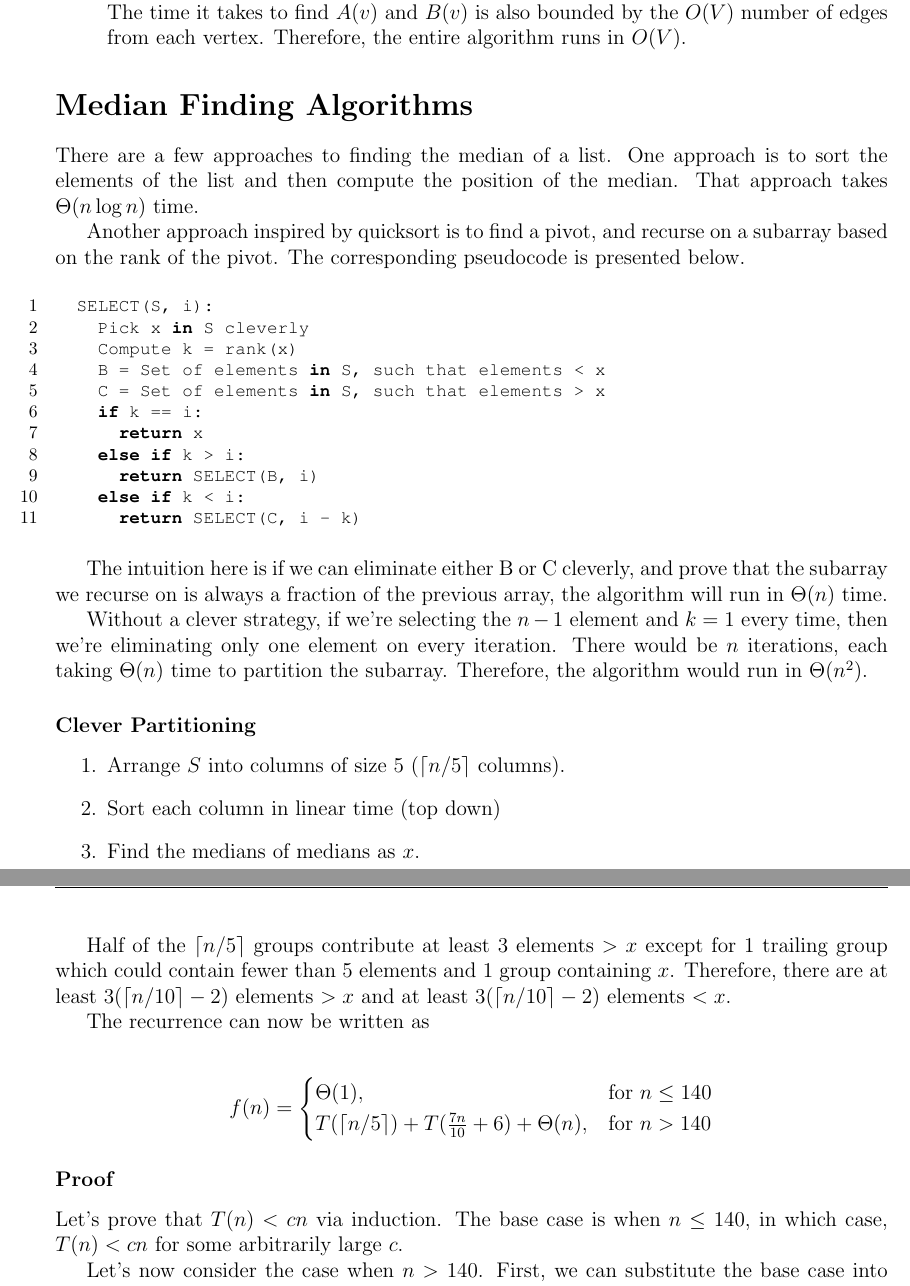
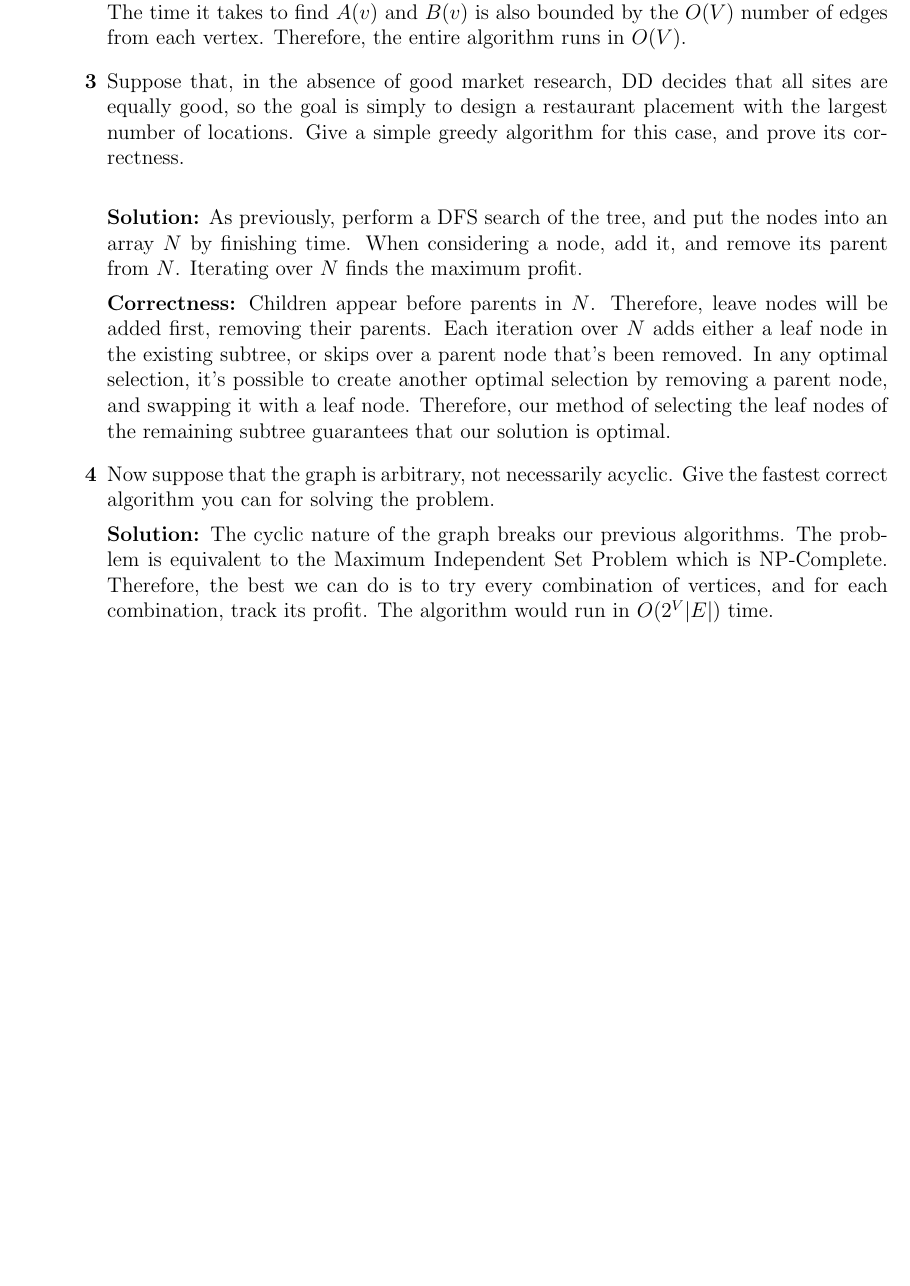
Before and after one commit to moderatelyfunctional/Algorithms, a LaTeX document (problems/L2_Divide_Conquer.tex): two parts of pages 2 and 3 of 4 before the commit and part of page 2 of 2 after it, the two joined at a grey line, cut so that both start at the same text, the shorter picture padded with empty space. Compiled offline with pdfLaTeX.

Commit message:
Third/Fourth part of first problem

```diff
--- a/problems/L2_Divide_Conquer.tex
+++ b/problems/L2_Divide_Conquer.tex
@@ -57,50 +57,11 @@
 	\par{In the base case with one node $v$, we know that the maximum value is $p_v$ which for a leaf node is $\max{(A(v), B(v))} = \max{(p_v, 0)} = p_v$.}
 	\par{Inductive hypothesis: consider the situation where we have $n + 1$ nodes. There are two combinations to consider, including and excluding the additional node $u$. The maximum profit must be one of the two combinations. $N$ guarantees that children nodes are processed before their parents, so the $A(v)$ and $B(v)$ are accurate.}
 	\par{\textbf{Timing:} The algorithm runs in $O(V)$ time. Trees have $\leq V - 1$ edges. Therefore, traversing $G$ and sorting the nodes by their reverse finishing times takes $O(V)$ time. The time it takes to find $A(v)$ and $B(v)$ is also bounded by the $O(V)$ number of edges from each vertex. Therefore, the entire algorithm runs in $O(V)$.}
+	\item Suppose that, in the absence of good market research, DD decides that all sites are equally good, so the goal is simply to design a restaurant placement with the largest number of locations. Give a simple greedy algorithm for this case, and prove its correctness. \\
+	\par{\textbf{Solution:} As previously, perform a DFS search of the tree, and put the nodes into an array $N$ by finishing time. When considering a node, add it, and remove its parent from $N$. Iterating over $N$ finds the maximum profit.}
+	\par{\textbf{Correctness:} Children appear before parents in $N$. Therefore, leave nodes will be added first, removing their parents. Each iteration over $N$ adds either a leaf node in the existing subtree, or skips over a parent node that's been removed. In any optimal selection, it's possible to create another optimal selection by removing a parent node, and swapping it with a leaf node. Therefore, our method of selecting the leaf nodes of the remaining subtree guarantees that our solution is optimal.}
+	\item Now suppose that the graph is arbitrary, not necessarily acyclic. Give the fastest correct algorithm you can for solving the problem.
+	\par{\textbf{Solution:} The cyclic nature of the graph breaks our previous algorithms. The problem is equivalent to the Maximum Independent Set Problem which is NP-Complete. Therefore, the best we can do is to try every combination of vertices, and for each combination, track its profit. The algorithm would run in $O(2^V|E|)$ time.}
 \end{enumerate}
 
 
-\section*{Median Finding Algorithms}
-\par{There are a few approaches to finding the median of a list.  One approach is to sort the elements of the list and then compute the position of the median. That approach takes $\Theta(n \log{n})$ time.}
-\par{Another approach inspired by quicksort is to find a pivot, and recurse on a subarray based on the rank of the pivot. The corresponding pseudocode is presented below.}
-
-\begin{lstlisting}
-	SELECT(S, i):
-		Pick x in S cleverly
-		Compute k = rank(x)
-		B = Set of elements in S, such that elements < x
-		C = Set of elements in S, such that elements > x
-		if k == i:
-			return x
-		else if k > i:
-			return SELECT(B, i)
-		else if k < i:
-			return SELECT(C, i - k)
-\end{lstlisting}
-
-\par{The intuition here is if we can eliminate either B or C cleverly, and prove that the subarray we recurse on is always a fraction of the previous array, the algorithm will run in $\Theta(n)$ time.}
-
-Without a clever strategy, if we’re selecting the $n - 1$ element and $k = 1$ every time, then we’re eliminating only one element on every iteration. There would be $n$ iterations, each taking $\Theta(n)$ time to partition the subarray. Therefore, the algorithm would run in $\Theta(n^2)$.
-
-\subsubsection*{Clever Partitioning}
-\begin{enumerate}
-\item Arrange $S$ into columns of size 5 ($\ceil{n / 5}$ columns).
-\item Sort each column in linear time (top down)
-\item Find the medians of medians as $x$.
-\end{enumerate}
-
-\par{Half of the $\ceil{n / 5}$ groups contribute at least 3 elements $> x$ except for $1$ trailing group which could contain fewer than $5$ elements and $1$ group containing $x$. Therefore, there are at least $3(\ceil{n / 10} - 2)$ elements $> x$ and at least $3(\ceil{n / 10} - 2)$ elements $< x$.}
-\par{The recurrence can now be written as}
-
-\begin{align*}
-f(n) =
-\begin{cases}
-	\Theta(1), & \mbox{for } n \leq 140 \\
-	T(\ceil{n / 5}) + T(\frac{7n}{10} + 6) + \Theta(n), & \mbox{for } n > 140
-\end{cases}
-\end{align*}
-
-\subsubsection*{Proof}
-\par{Let's prove that $T(n) < cn$ via induction. The base case is when $n \leq 140$, in which case, $T(n) < cn$ for some arbitrarily large $c$.}
-\par{Let's now consider the case when $n > 140$. First, we can substitute the base case into our equation. Then we can add an additional $c$ term.}
-\begin{align*}
```
Also changed, not shown: problems/L2_Divide_Conquer.pdf, problems/L2_Divide_Conquer.tex (50 more changed lines), 4 other files.
